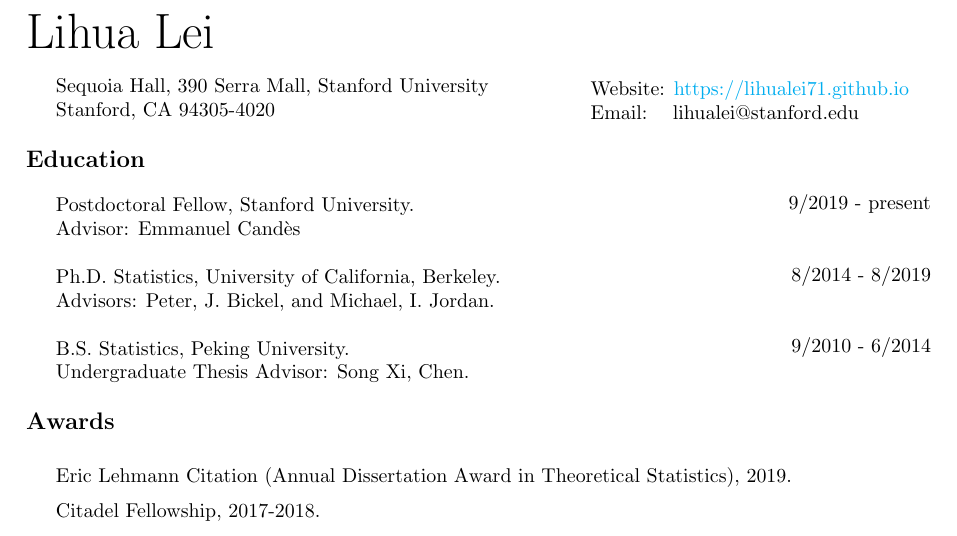
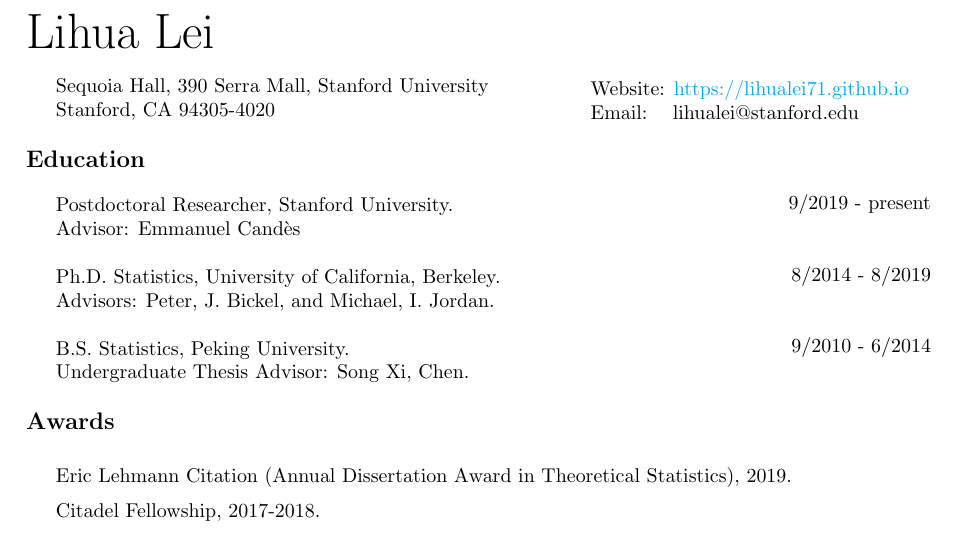
Before and after one commit to sxyyj0603/sxyyj0603.github.io, a LaTeX CV (CV_Lihua_Lei.tex): part of page 1 of 4, cut so that both start at the same text. Compiled offline with pdfLaTeX.

Commit message:
update CV and index

```diff
--- a/CV/CV_Lihua_Lei.tex
+++ b/CV_Lihua_Lei.tex
@@ -45,7 +45,7 @@
 \vspace{5mm}
 
 \begin{minipage}{0.65\linewidth}
-\noindent Postdoctoral Fellow, Stanford University.\\
+\noindent Postdoctoral Researcher, Stanford University.\\
 Advisor: Emmanuel Cand\`{e}s\\
 
 \noindent Ph.D. Statistics, University of California, Berkeley.\\
```
Also changed, not shown: ACIC2018_Lihua_slides.pdf (added), BSTAR_AdaPT_poster.pdf (added), CV_Lihua_Lei.pdf (renamed from CV/CV_Lihua_Lei.pdf), JSM_AdaPT_slides.pdf (added), Lei_SBJC_Nov_2015.pdf (renamed from presentation/Lei_SBJC_Nov_2015.pdf), Lihua_BSTAR2018_slides.pdf (added), Lihua_Lei_Jamboree.pdf (added), Lihua_Lei_MCP_Talk.pdf (added), Lihua_Lei_Qual_slides.pdf (added), MCP_IAT_poster.pdf (added), SBJC2017_Lihua.pdf (added), SCSG_poster.pdf (added), high_dim_edgeworth_pre.pdf (added), home9_210A_2015fall.pdf (added), 32 other files.
